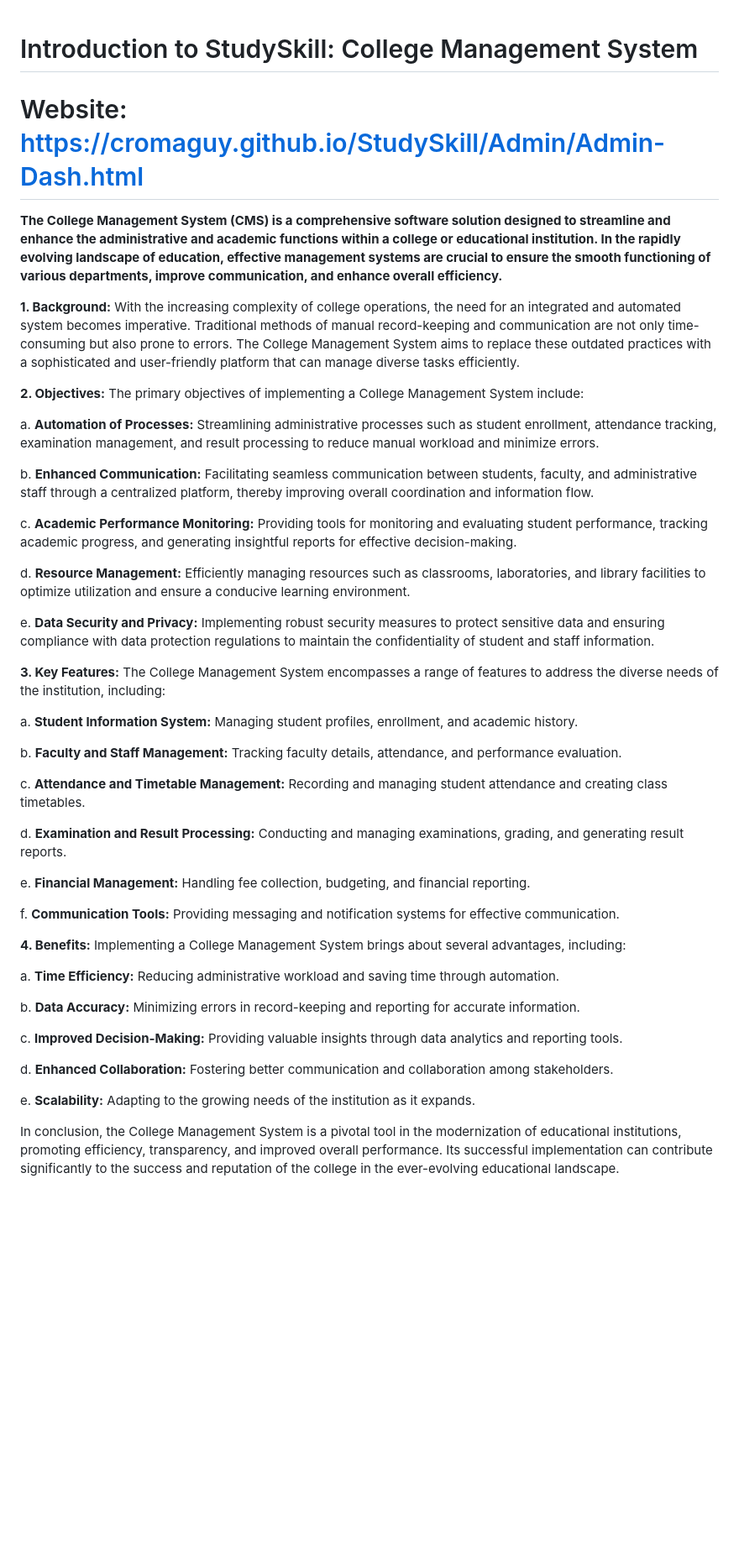
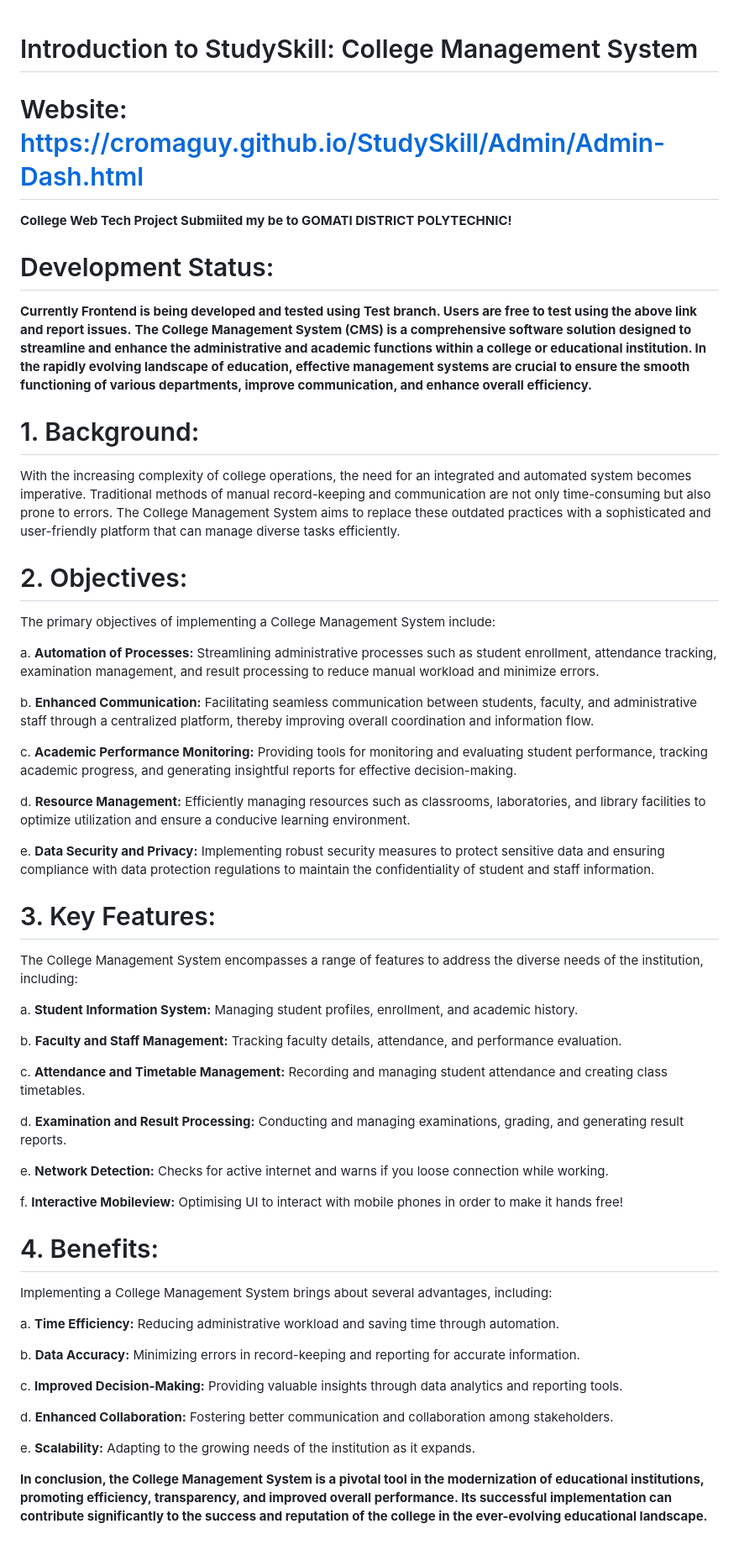
Before and after one commit to cromaguy/StudySkill, a Markdown page: README.md, the part around the change. Shown: that part at 84% size. Rendered like a GitHub page; blank space fills up the shorter version.

```diff
--- a/README.md
+++ b/README.md
@@ -1,13 +1,22 @@
 # Introduction to StudySkill: College Management System #
 
+
+
 # Website: https://cromaguy.github.io/StudySkill/Admin/Admin-Dash.html #
+**College Web Tech Project Submiited my be to GOMATI DISTRICT POLYTECHNIC!**
 
+
+# Development Status: #
+**Currently Frontend is being developed and tested using Test branch. Users are free to test using the above link and report issues.**
 **The College Management System (CMS) is a comprehensive software solution designed to streamline and enhance the administrative and academic functions within a college or educational institution. In the rapidly evolving landscape of education, effective management systems are crucial to ensure the smooth functioning of various departments, improve communication, and enhance overall efficiency.**
 
-**1. Background:**
+
+
+# 1. Background: #
 With the increasing complexity of college operations, the need for an integrated and automated system becomes imperative. Traditional methods of manual record-keeping and communication are not only time-consuming but also prone to errors. The College Management System aims to replace these outdated practices with a sophisticated and user-friendly platform that can manage diverse tasks efficiently.
 
-**2. Objectives:**
+
+# 2. Objectives: #
 The primary objectives of implementing a College Management System include:
 
    a. **Automation of Processes:** Streamlining administrative processes such as student enrollment, attendance tracking, examination management, and result processing to reduce manual workload and minimize errors.
@@ -20,7 +29,8 @@ The primary objectives of implementing a College Management System include:
 
    e. **Data Security and Privacy:** Implementing robust security measures to protect sensitive data and ensuring compliance with data protection regulations to maintain the confidentiality of student and staff information.
 
-**3. Key Features:**
+
+# 3. Key Features: #
 The College Management System encompasses a range of features to address the diverse needs of the institution, including:
 
    a. **Student Information System:** Managing student profiles, enrollment, and academic history.
@@ -31,11 +41,12 @@ The College Management System encompasses a range of features to address the div
 
    d. **Examination and Result Processing:** Conducting and managing examinations, grading, and generating result reports.
 
-   e. **Financial Management:** Handling fee collection, budgeting, and financial reporting.
+   e. **Network Detection:** Checks for active internet and warns if you loose connection while working.
 
-   f. **Communication Tools:** Providing messaging and notification systems for effective communication.
+   f. **Interactive Mobileview:** Optimising UI to interact with mobile phones in order to make it hands free!
 
-**4. Benefits:**
+
+# 4. Benefits: #
 Implementing a College Management System brings about several advantages, including:
 
    a. **Time Efficiency:** Reducing administrative workload and saving time through automation.
@@ -48,4 +59,5 @@ Implementing a College Management System brings about several advantages, includ
 
    e. **Scalability:** Adapting to the growing needs of the institution as it expands.
 
-In conclusion, the College Management System is a pivotal tool in the modernization of educational institutions, promoting efficiency, transparency, and improved overall performance. Its successful implementation can contribute significantly to the success and reputation of the college in the ever-evolving educational landscape.
+
+**In conclusion, the College Management System is a pivotal tool in the modernization of educational institutions, promoting efficiency, transparency, and improved overall performance. Its successful implementation can contribute significantly to the success and reputation of the college in the ever-evolving educational landscape.**
```
